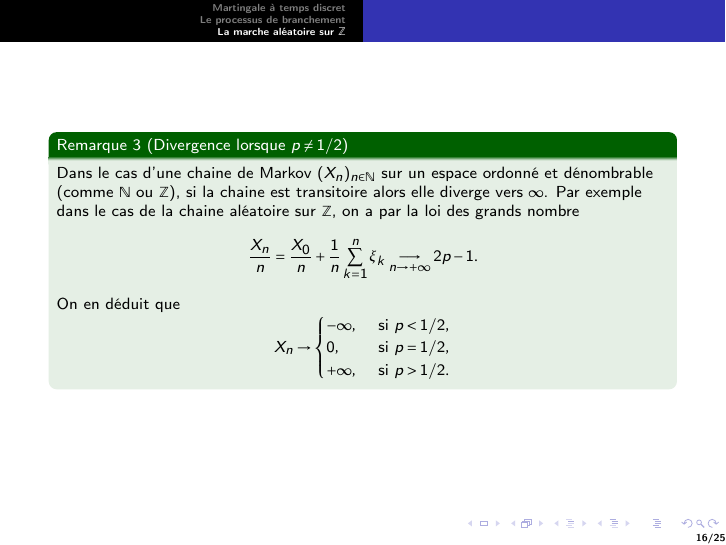
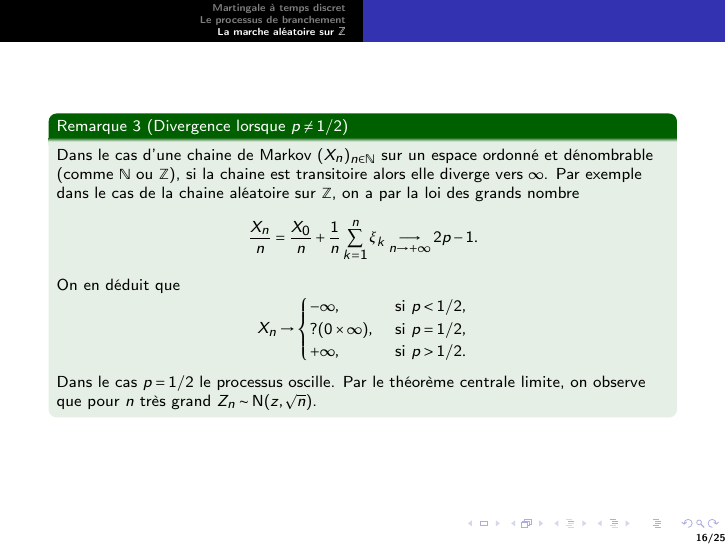
Before and after one commit to LaGauffre/mad, LaTeX slides (Note de cours/Chap3_MAD_Martingale.tex): page 16 of 25. Compiled offline with pdfLaTeX.

Commit message:
Edit slides martingale

```diff
--- a/Note de cours/Chap3_MAD_Martingale.tex
+++ b/Note de cours/Chap3_MAD_Martingale.tex
@@ -434,10 +434,11 @@ On en déduit que
 $$
 X_n\rightarrow\begin{cases}
 -\infty,&\text{ si }p<1/2,\\
-0,&\text{ si }p=1/2,\\
+? (0\times \infty),&\text{ si }p=1/2,\\
 +\infty,&\text{ si }p>1/2.\\
 \end{cases}
 $$
+Dans le cas $p=1/2$ le processus oscille. Par le théorème centrale limite, on observe que pour $n$ très grand $Z_n\sim\text{N}(z, \sqrt{n})$.
 
 \end{remark}
 \end{frame}
```
Also changed, not shown: Note de cours/Chap3_MAD_Martingale.pdf, 6 other files.
